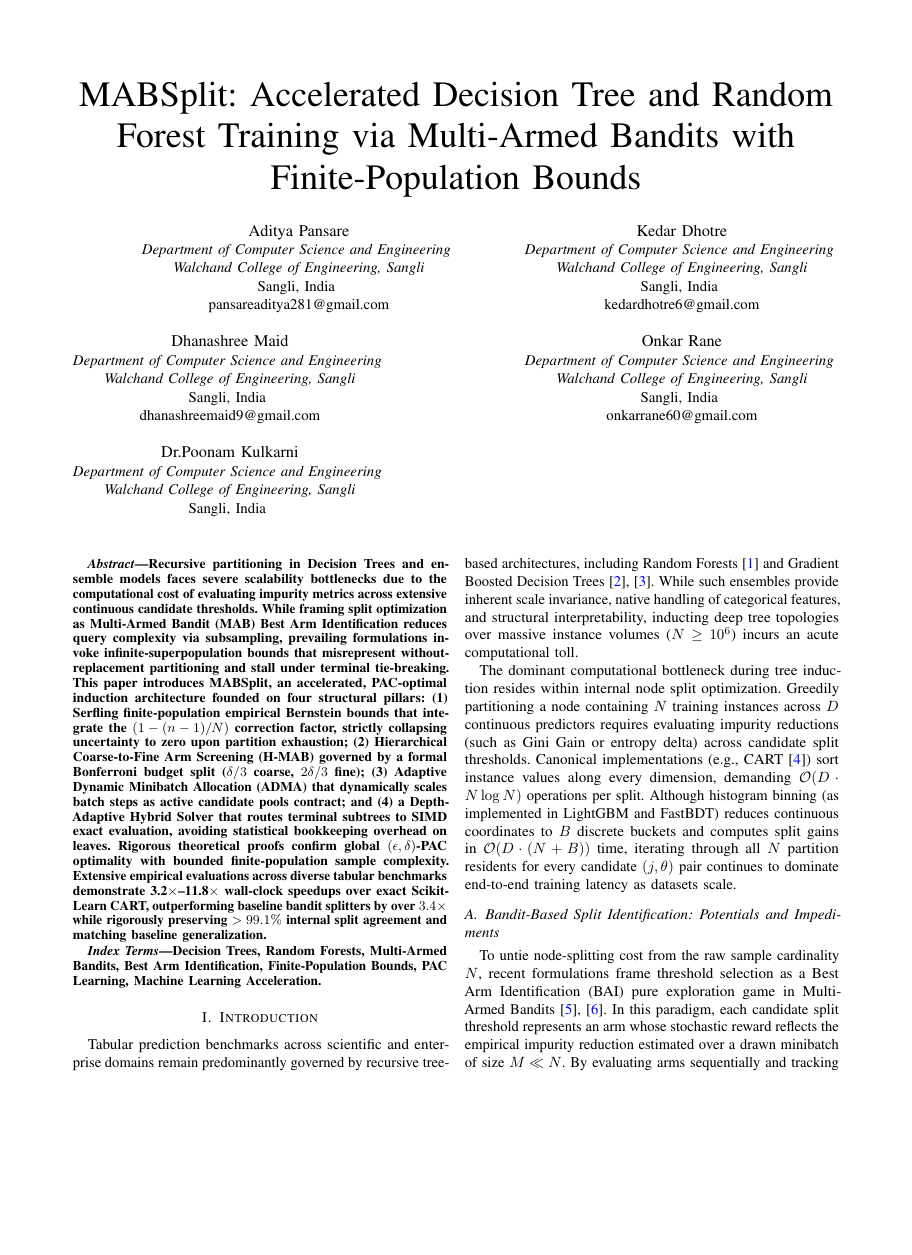
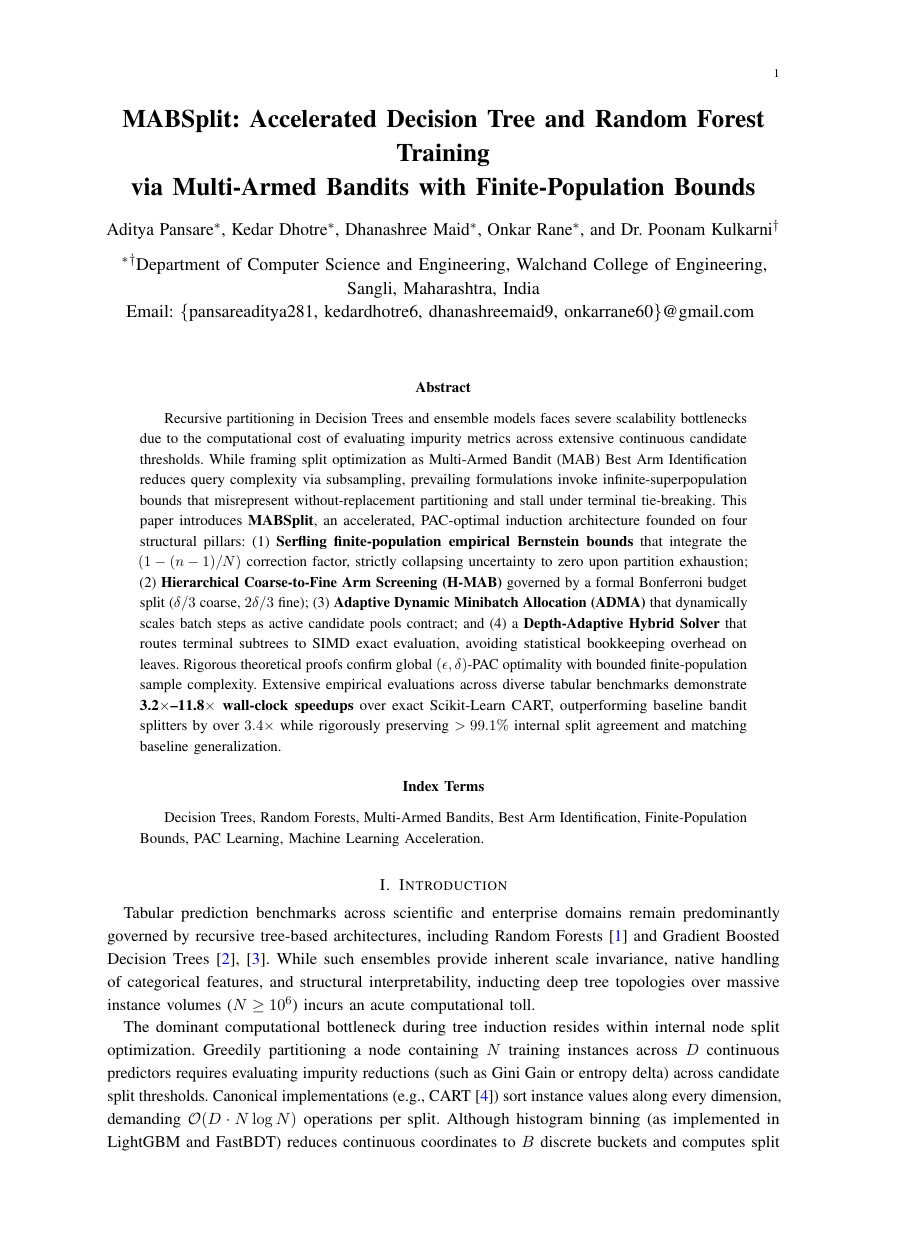
Before and after one commit to Kedar-1118/FinalYear, a LaTeX paper (research_paper/main.tex): page 1 of 7 before the commit and page 1 of 12 after it, the shorter picture padded with empty space. Compiled offline with pdfLaTeX.

Commit message:
feat: add research paper draft and benchmark tables for MABSplit

```diff
--- a/research_paper/main.tex
+++ b/research_paper/main.tex
@@ -1,4 +1,9 @@
-\documentclass[10pt,conference]{IEEEtran}
+\documentclass[11pt,journal,onecolumn]{IEEEtran}
+
+% Page Geometry for Standard Single Column Format
+\usepackage[a4paper,margin=1in]{geometry}
+\usepackage{setspace}
+\setstretch{1.15} % Clean professional academic line spacing for single-column reading
 
 % Packages
 \usepackage{cite}
@@ -31,37 +36,19 @@
 
 \begin{document}
 
-\title{MABSplit: Accelerated Decision Tree and Random Forest Training via Multi-Armed Bandits with Finite-Population Bounds}
+\title{\LARGE\bfseries MABSplit: Accelerated Decision Tree and Random Forest Training\\via Multi-Armed Bandits with Finite-Population Bounds}
 
 \author{
-    \IEEEauthorblockN{Aditya Pansare}
-    \IEEEauthorblockA{\textit{Department of Computer Science and Engineering} \\
-    \textit{Walchand College of Engineering, Sangli}\\
-    Sangli, India \\
-    pansareaditya281@gmail.com}
-    \and
-    \IEEEauthorblockN{Kedar Dhotre}
-    \IEEEauthorblockA{\textit{Department of Computer Science and Engineering} \\
-    \textit{Walchand College of Engineering, Sangli}\\
-    Sangli, India \\
-    kedardhotre6@gmail.com}
-    \and
-    \IEEEauthorblockN{Dhanashree Maid}
-    \IEEEauthorblockA{\textit{Department of Computer Science and Engineering} \\
-    \textit{Walchand College of Engineering, Sangli}\\
-    Sangli, India \\
-    dhanashreemaid9@gmail.com}
-    \and
-    \IEEEauthorblockN{Onkar Rane}
-    \IEEEauthorblockA{\textit{Department of Computer Science and Engineering} \\
-    \textit{Walchand College of Engineering, Sangli}\\
-    Sangli, India \\
-    onkarrane60@gmail.com}
-    \and
-    \IEEEauthorblockN{Dr.Poonam Kulkarni}
-    \IEEEauthorblockA{\textit{Department of Computer Science and Engineering} \\
-    \textit{Walchand College of Engineering, Sangli}\\
-    Sangli, India \\
+    \IEEEauthorblockN{
+        Aditya~Pansare\IEEEauthorrefmark{1},
+        Kedar~Dhotre\IEEEauthorrefmark{1},
+        Dhanashree~Maid\IEEEauthorrefmark{1},
+        Onkar~Rane\IEEEauthorrefmark{1},
+        and~Dr.~Poonam~Kulkarni\IEEEauthorrefmark{2}
+    }\\[0.6em]
+    \IEEEauthorblockA{
+        \IEEEauthorrefmark{1}\IEEEauthorrefmark{2}Department of Computer Science and Engineering, Walchand College of Engineering, Sangli, Maharashtra, India\\
+        Email: \{pansareaditya281, kedardhotre6, dhanashreemaid9, onkarrane60\}@gmail.com
     }
 }
 
```
Also changed, not shown: research_paper/tables/benchmark_results.tex (+2 -2 lines), research_paper/tables/dataset_stats.tex (+1 -1 lines), 2 other files.
